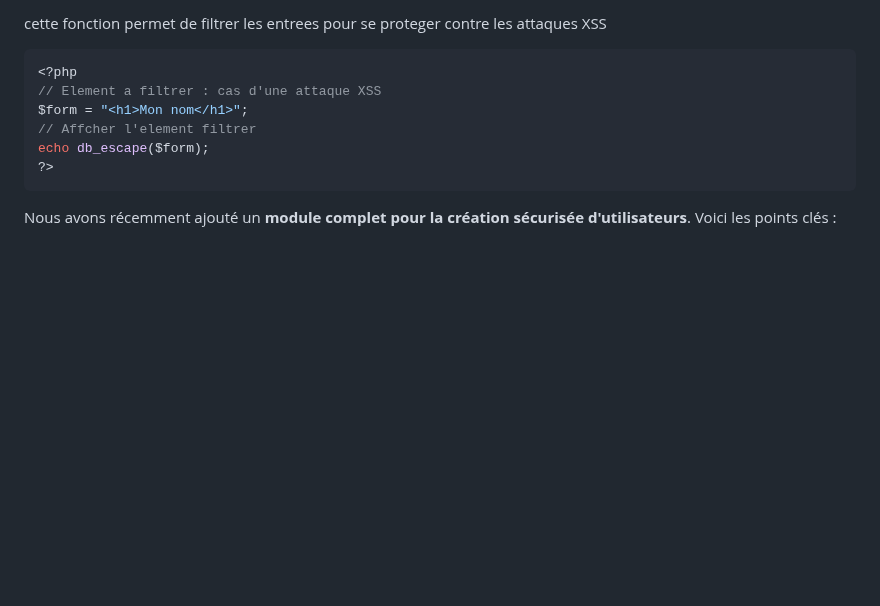
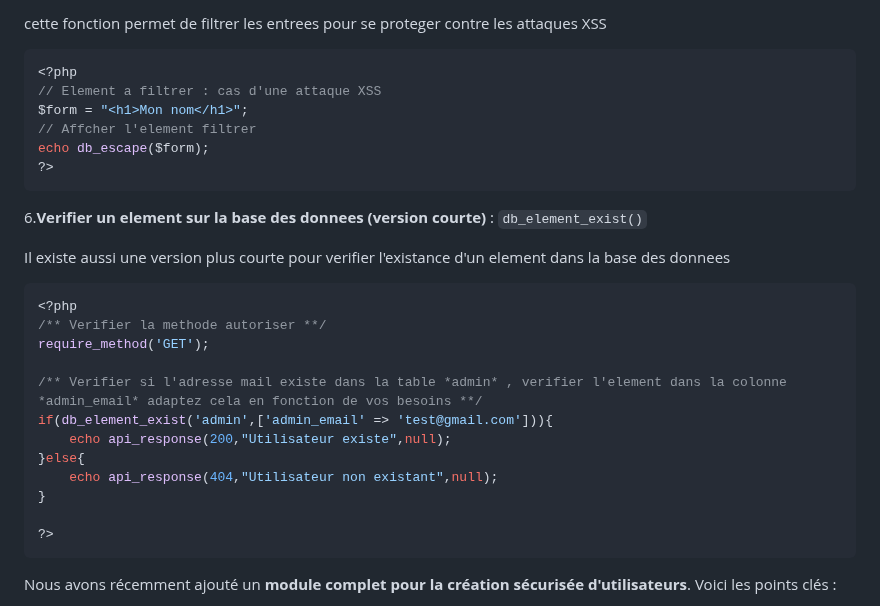
Before and after one commit to Onestepcom00/StructureOne, a Markdown page: README.md, the part around the change. Rendered like a GitHub page; blank space fills up the shorter version.

Commit message:
Update for loader.php

````diff
--- a/README.md
+++ b/README.md
@@ -417,6 +417,25 @@ echo db_escape($form);
 ?>
 ```
 
+6.**Verifier un element sur la base des donnees (version courte)** : `db_element_exist()`
+
+Il existe aussi une version plus courte pour verifier l'existance d'un element dans la base des donnees
+
+```php
+<?php
+/** Verifier la methode autoriser **/
+require_method('GET');
+
+/** Verifier si l'adresse mail existe dans la table *admin* , verifier l'element dans la colonne *admin_email* adaptez cela en fonction de vos besoins **/
+if(db_element_exist('admin',['admin_email' => 'test@gmail.com'])){
+    echo api_response(200,"Utilisateur existe",null);
+}else{
+    echo api_response(404,"Utilisateur non existant",null);
+}
+
+?>
+```
+
 Nous avons récemment ajouté un **module complet pour la création sécurisée d'utilisateurs**. Voici les points clés :
 
 - Vérification automatique si l'utilisateur **existe déjà** dans la base de données.
````
